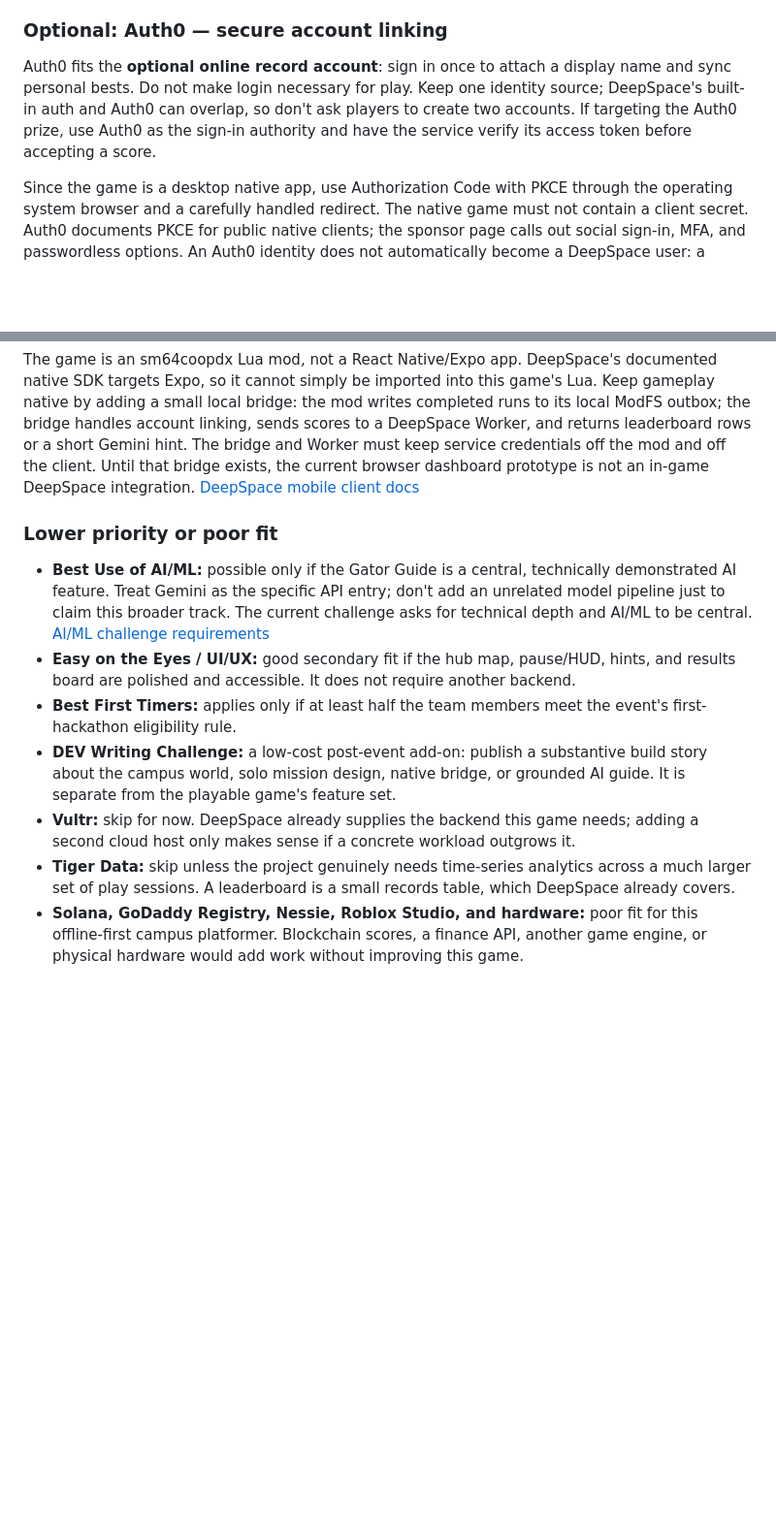
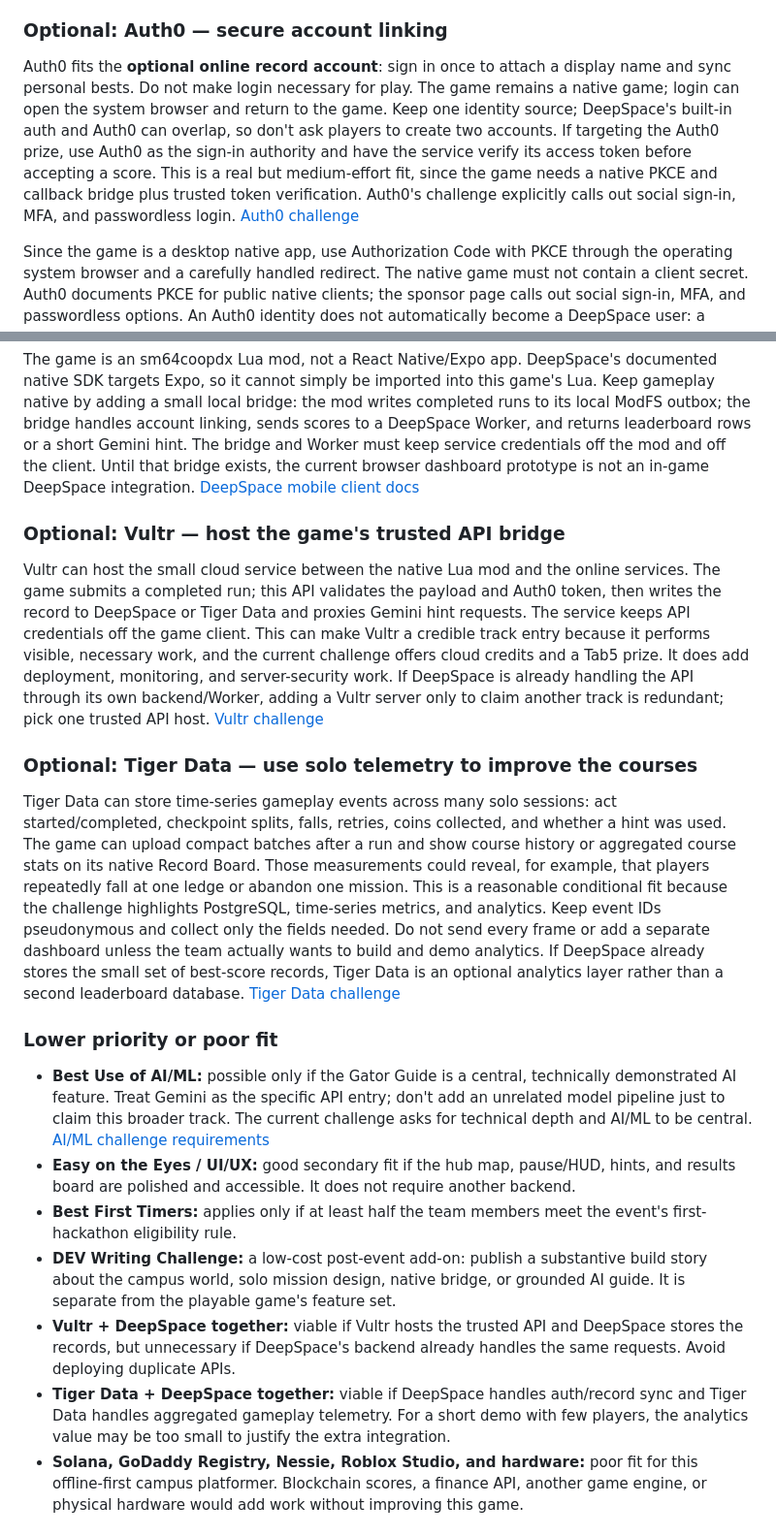
Before and after one commit to Raamia/GatorCampus64, a Markdown page: docs/singleplayer_campaign.md, 2 parts joined by grey strips. Shown at 97% size. Rendered like a GitHub page; blank space fills up the shorter version.

Commit message:
Expand Vultr and Tiger Data track options

```diff
--- a/docs/singleplayer_campaign.md
+++ b/docs/singleplayer_campaign.md
@@ -254,7 +254,7 @@ For fair time comparisons, either disable Gator Guide use during a ranked run or
 
 ### Optional: Auth0 — secure account linking
 
-Auth0 fits the **optional online record account**: sign in once to attach a display name and sync personal bests. Do not make login necessary for play. Keep one identity source; DeepSpace's built-in auth and Auth0 can overlap, so don't ask players to create two accounts. If targeting the Auth0 prize, use Auth0 as the sign-in authority and have the service verify its access token before accepting a score.
+Auth0 fits the **optional online record account**: sign in once to attach a display name and sync personal bests. Do not make login necessary for play. The game remains a native game; login can open the system browser and return to the game. Keep one identity source; DeepSpace's built-in auth and Auth0 can overlap, so don't ask players to create two accounts. If targeting the Auth0 prize, use Auth0 as the sign-in authority and have the service verify its access token before accepting a score. This is a real but medium-effort fit, since the game needs a native PKCE and callback bridge plus trusted token verification. Auth0's challenge explicitly calls out social sign-in, MFA, and passwordless login. [Auth0 challenge](https://swamphacks-xii.devpost.com/)
 
 Since the game is a desktop native app, use Authorization Code with PKCE through the operating system browser and a carefully handled redirect. The native game must not contain a client secret. Auth0 documents PKCE for public native clients; the sponsor page calls out social sign-in, MFA, and passwordless options. An Auth0 identity does not automatically become a DeepSpace user: a trusted service would need to verify the Auth0 token, map its subject to a game profile, and write/read that player's records. This custom mapping is extra integration work; if it is too much for the demo, use DeepSpace auth alone and skip the Auth0 track. [Auth0 native application security](https://auth0.com/docs/get-started/applications/confidential-and-public-applications), [Auth0 native redirect guidance](https://auth0.com/docs/secure/security-guidance/measures-against-application-impersonation), [Auth0 challenge](https://swamphacks-xii.devpost/)
 
@@ -262,14 +262,22 @@ Since the game is a desktop native app, use Authorization Code with PKCE through
 
 The game is an sm64coopdx Lua mod, not a React Native/Expo app. DeepSpace's documented native SDK targets Expo, so it cannot simply be imported into this game's Lua. Keep gameplay native by adding a small local bridge: the mod writes completed runs to its local ModFS outbox; the bridge handles account linking, sends scores to a DeepSpace Worker, and returns leaderboard rows or a short Gemini hint. The bridge and Worker must keep service credentials off the mod and off the client. Until that bridge exists, the current browser dashboard prototype is not an in-game DeepSpace integration. [DeepSpace mobile client docs](https://docs.deep.space/guides/mobile-apps)
 
+### Optional: Vultr — host the game's trusted API bridge
+
+Vultr can host the small cloud service between the native Lua mod and the online services. The game submits a completed run; this API validates the payload and Auth0 token, then writes the record to DeepSpace or Tiger Data and proxies Gemini hint requests. The service keeps API credentials off the game client. This can make Vultr a credible track entry because it performs visible, necessary work, and the current challenge offers cloud credits and a Tab5 prize. It does add deployment, monitoring, and server-security work. If DeepSpace is already handling the API through its own backend/Worker, adding a Vultr server only to claim another track is redundant; pick one trusted API host. [Vultr challenge](https://swamphacks-xii.devpost/)
+
+### Optional: Tiger Data — use solo telemetry to improve the courses
+
+Tiger Data can store time-series gameplay events across many solo sessions: act started/completed, checkpoint splits, falls, retries, coins collected, and whether a hint was used. The game can upload compact batches after a run and show course history or aggregated course stats on its native Record Board. Those measurements could reveal, for example, that players repeatedly fall at one ledge or abandon one mission. This is a reasonable conditional fit because the challenge highlights PostgreSQL, time-series metrics, and analytics. Keep event IDs pseudonymous and collect only the fields needed. Do not send every frame or add a separate dashboard unless the team actually wants to build and demo analytics. If DeepSpace already stores the small set of best-score records, Tiger Data is an optional analytics layer rather than a second leaderboard database. [Tiger Data challenge](https://swamphacks-xii.devpost/)
+
 ### Lower priority or poor fit
 
 - **Best Use of AI/ML:** possible only if the Gator Guide is a central, technically demonstrated AI feature. Treat Gemini as the specific API entry; don't add an unrelated model pipeline just to claim this broader track. The current challenge asks for technical depth and AI/ML to be central. [AI/ML challenge requirements](https://swamphacks-xii.devpost.com/)
 - **Easy on the Eyes / UI/UX:** good secondary fit if the hub map, pause/HUD, hints, and results board are polished and accessible. It does not require another backend.
 - **Best First Timers:** applies only if at least half the team members meet the event's first-hackathon eligibility rule.
 - **DEV Writing Challenge:** a low-cost post-event add-on: publish a substantive build story about the campus world, solo mission design, native bridge, or grounded AI guide. It is separate from the playable game's feature set.
-- **Vultr:** skip for now. DeepSpace already supplies the backend this game needs; adding a second cloud host only makes sense if a concrete workload outgrows it.
-- **Tiger Data:** skip unless the project genuinely needs time-series analytics across a much larger set of play sessions. A leaderboard is a small records table, which DeepSpace already covers.
+- **Vultr + DeepSpace together:** viable if Vultr hosts the trusted API and DeepSpace stores the records, but unnecessary if DeepSpace's backend already handles the same requests. Avoid deploying duplicate APIs.
+- **Tiger Data + DeepSpace together:** viable if DeepSpace handles auth/record sync and Tiger Data handles aggregated gameplay telemetry. For a short demo with few players, the analytics value may be too small to justify the extra integration.
 - **Solana, GoDaddy Registry, Nessie, Roblox Studio, and hardware:** poor fit for this offline-first campus platformer. Blockchain scores, a finance API, another game engine, or physical hardware would add work without improving this game.
 
 ### Demo path for judges
```
